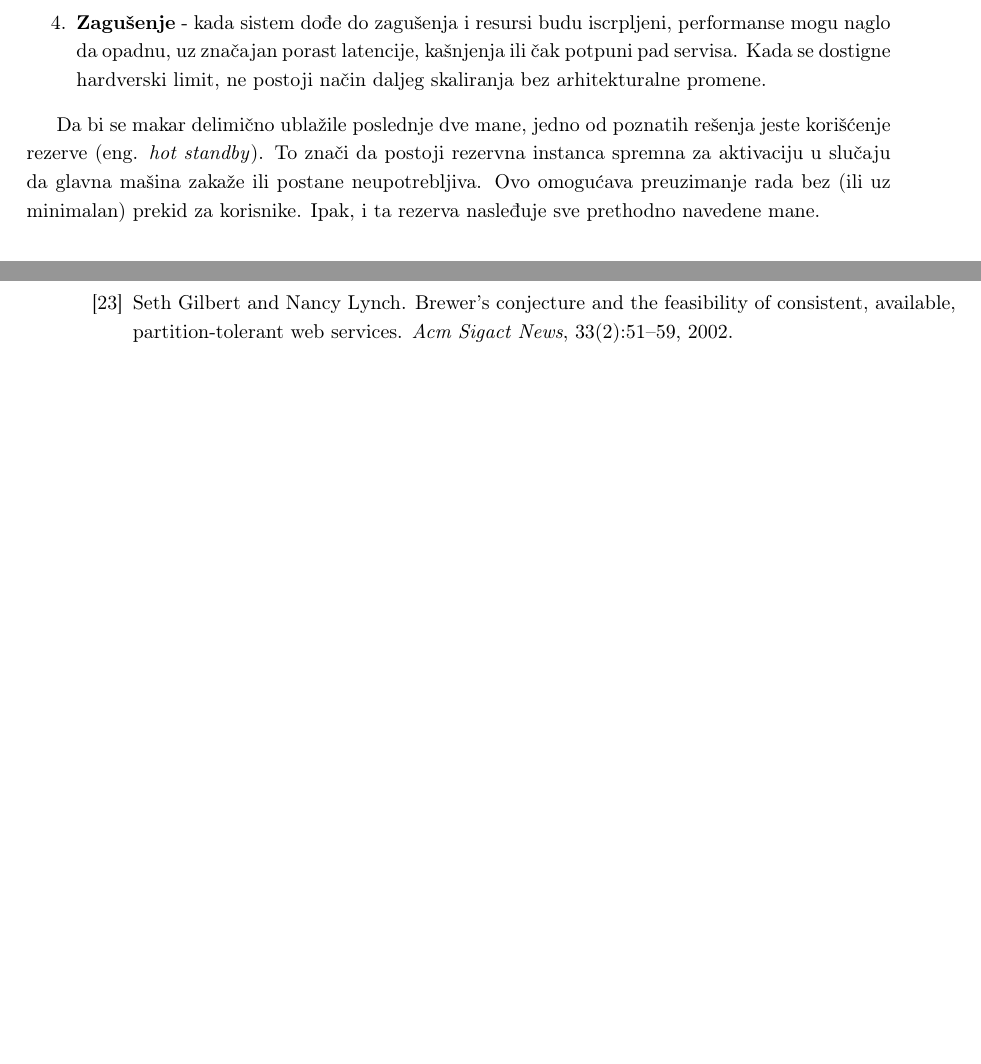
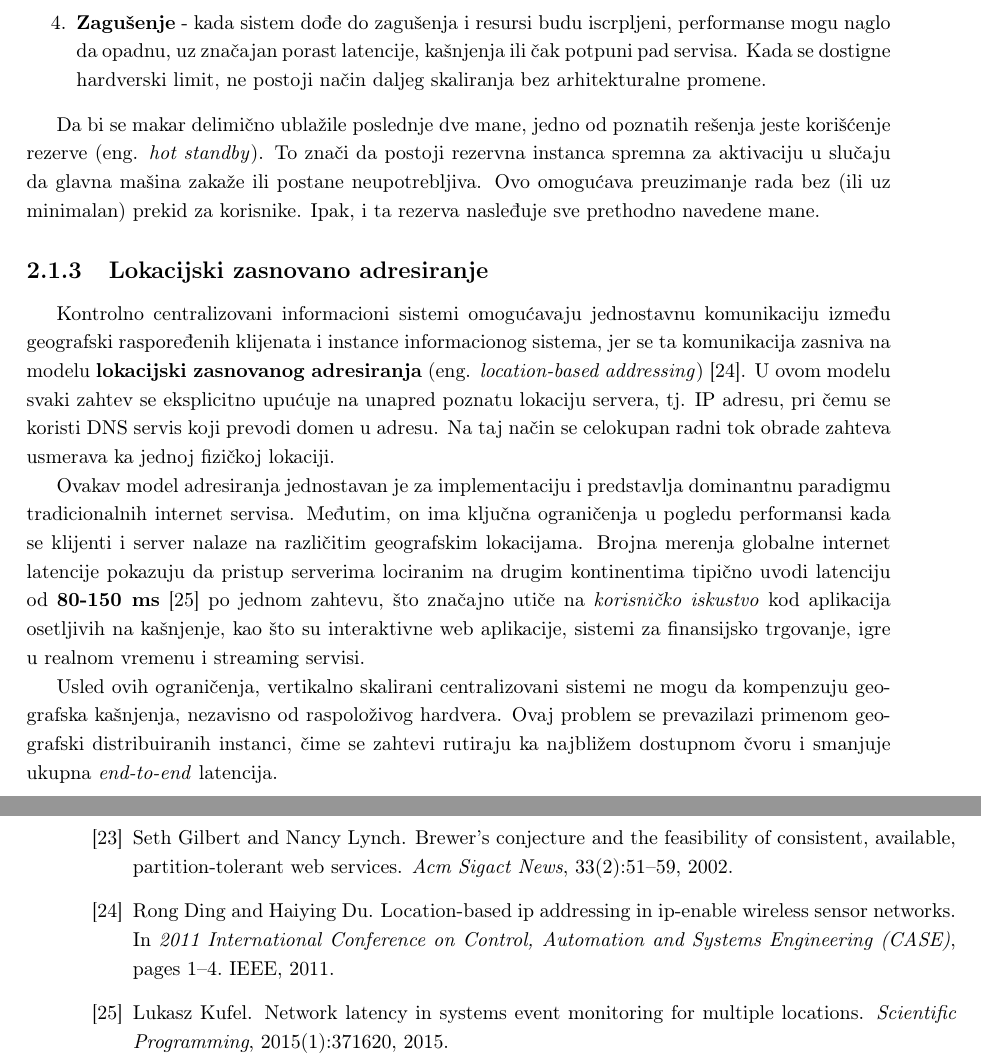
Before and after one commit to kaseen/disertacija, a LaTeX book (main.tex, which reads chapters/chapter2/chapter2.tex, references.bib): two parts of pages 17 and 20 of 20, joined at a grey line, cut so that both start at the same text, the shorter picture padded with empty space. The pictures show the PDF file main.pdf that the author committed with the source.

Commit message:
(50h) Lokacijski zasnovano adresiranje

```diff
--- a/chapters/chapter2/chapter2.tex
+++ b/chapters/chapter2/chapter2.tex
@@ -131,6 +131,12 @@ Međutim, postoje ozbiljna ograničenja:
 
 Da bi se makar delimično ublažile poslednje dve mane, jedno od poznatih rešenja jeste korišćenje rezerve \eng{hot standby}. To znači da postoji rezervna instanca spremna za aktivaciju u slučaju da glavna mašina zakaže ili postane neupotrebljiva. Ovo omogućava preuzimanje rada bez (ili uz minimalan) prekid za korisnike. Ipak, i ta rezerva nasleđuje sve prethodno navedene mane.
 
+\subsection{Lokacijski zasnovano adresiranje}
+Kontrolno centralizovani informacioni sistemi omogućavaju jednostavnu komunikaciju između geografski raspoređenih klijenata i instance informacionog sistema, jer se ta komunikacija zasniva na modelu \textbf{lokacijski zasnovanog adresiranja} \eng{location-based addressing} \cite{ding2011location}. U ovom modelu svaki zahtev se eksplicitno upućuje na unapred poznatu lokaciju servera, tj. IP adresu, pri čemu se koristi DNS servis koji prevodi domen u adresu. Na taj način se celokupan radni tok obrade zahteva usmerava ka jednoj fizičkoj lokaciji.
+
+Ovakav model adresiranja jednostavan je za implementaciju i predstavlja dominantnu paradigmu tradicionalnih internet servisa. Međutim, on ima ključna ograničenja u pogledu performansi kada se klijenti i server nalaze na različitim geografskim lokacijama. Brojna merenja globalne internet latencije pokazuju da pristup serverima lociranim na drugim kontinentima tipično uvodi latenciju od \textbf{80-150 ms} \cite{kufel2015network} po jednom zahtevu, što značajno utiče na \textit{korisničko iskustvo} kod aplikacija osetljivih na kašnjenje, kao što su interaktivne web aplikacije, sistemi za finansijsko trgovanje, igre u realnom vremenu i streaming servisi.
+
+Usled ovih ograničenja, vertikalno skalirani centralizovani sistemi ne mogu da kompenzuju geografska kašnjenja, nezavisno od raspoloživog hardvera. Ovaj problem se prevazilazi primenom geografski distribuiranih instanci, čime se zahtevi rutiraju ka najbližem dostupnom čvoru i smanjuje ukupna \textit{end-to-end} latencija.
 
 
 
--- a/references.bib
+++ b/references.bib
@@ -204 +207,12 @@
+  booktitle={2011 International Conference on Control, Automation and Systems Engineering (CASE)},
+  pages={1--4},
+  year={2011},
+  organization={IEEE}
+}
 
+@article{kufel2015network,
+  title={Network latency in systems event monitoring for multiple locations},
+  author={Kufel, Lukasz},
+  journal={Scientific Programming},
+  volume={2015},
+  number={1},
```
Also changed, not shown: README.md, main.pdf, chapters/chapter2/chapter2.tex (2 more changed lines), references.bib (7 more changed lines).
